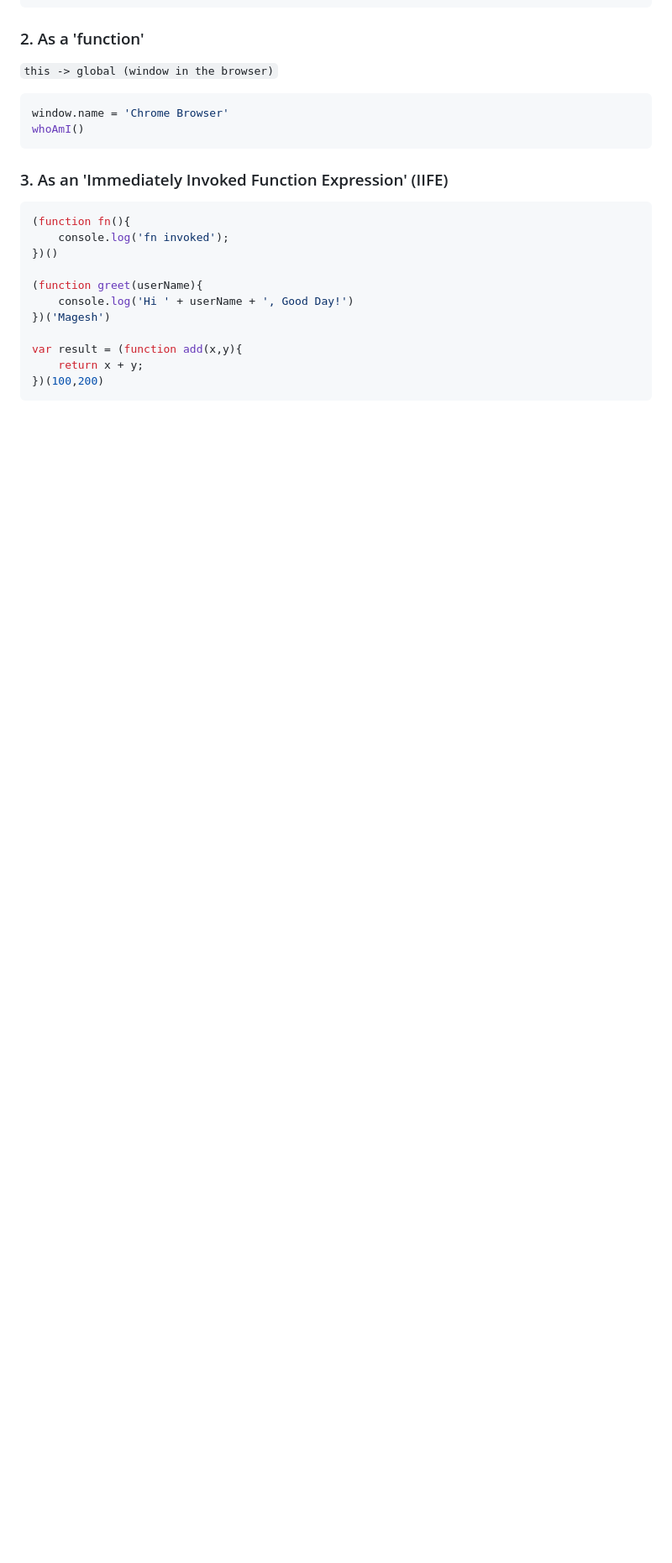
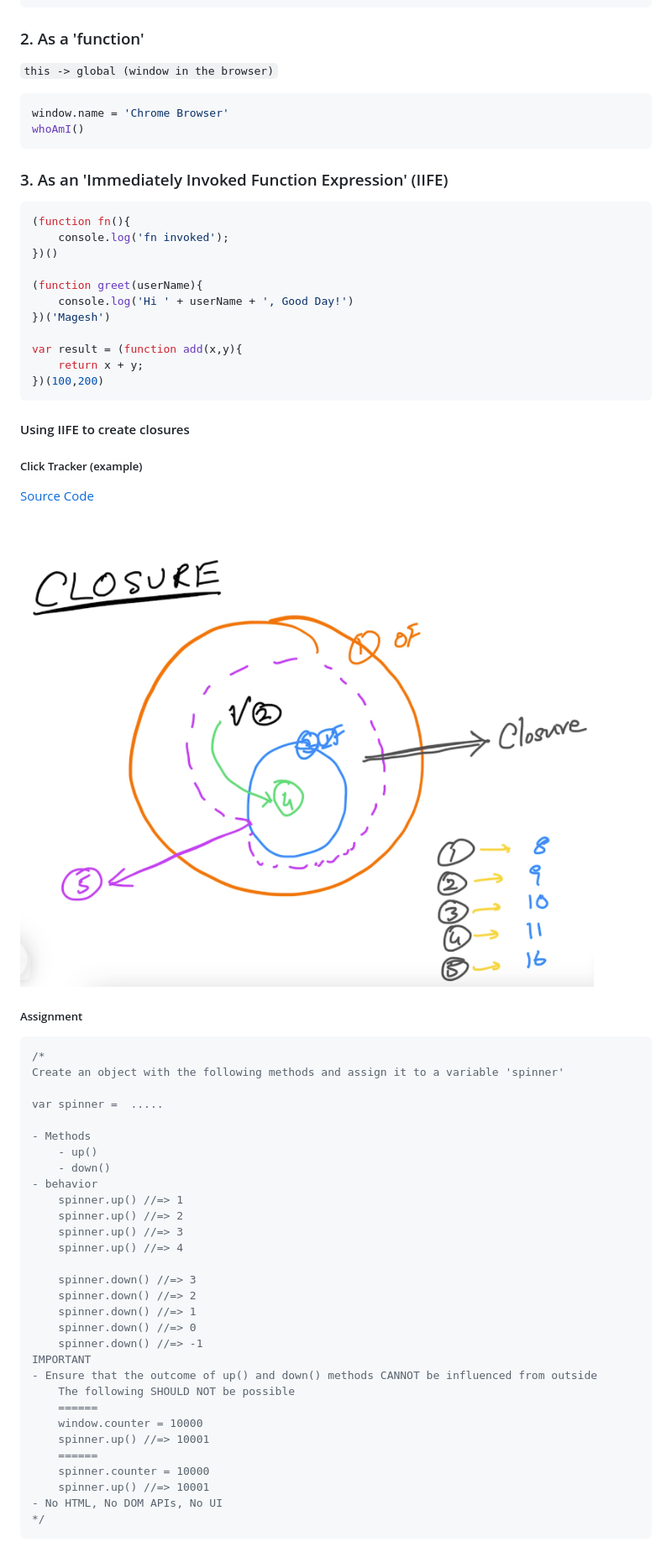
Before and after one commit to tkmagesh/Sony-JS-Jul-2024, a Markdown page: js.md, the part around the change. Shown: that part at 84% size. Rendered like a GitHub page; pictures changed too: images/closures.png (added); blank space fills up the shorter version.

Commit message:
closure assignment

````diff
--- a/js.md
+++ b/js.md
@@ -232,3 +232,41 @@ var result = (function add(x,y){
     return x + y;
 })(100,200)
 ```
+#### Using IIFE to create closures
+##### Click Tracker (example)
+[Source Code](./Day-01/clickTracker.html)
+
+![image](./images/closures.png)
+##### Assignment
+```js
+/*
+Create an object with the following methods and assign it to a variable 'spinner'
+
+var spinner =  .....
+
+- Methods
+    - up()
+    - down()
+- behavior
+    spinner.up() //=> 1
+    spinner.up() //=> 2
+    spinner.up() //=> 3
+    spinner.up() //=> 4
+
+    spinner.down() //=> 3
+    spinner.down() //=> 2
+    spinner.down() //=> 1
+    spinner.down() //=> 0
+    spinner.down() //=> -1
+IMPORTANT
+- Ensure that the outcome of up() and down() methods CANNOT be influenced from outside
+    The following SHOULD NOT be possible
+    ======
+    window.counter = 10000
+    spinner.up() //=> 10001
+    ======
+    spinner.counter = 10000
+    spinner.up() //=> 10001
+- No HTML, No DOM APIs, No UI
+*/
+```
````
Also changed, not shown: 1 other file.
